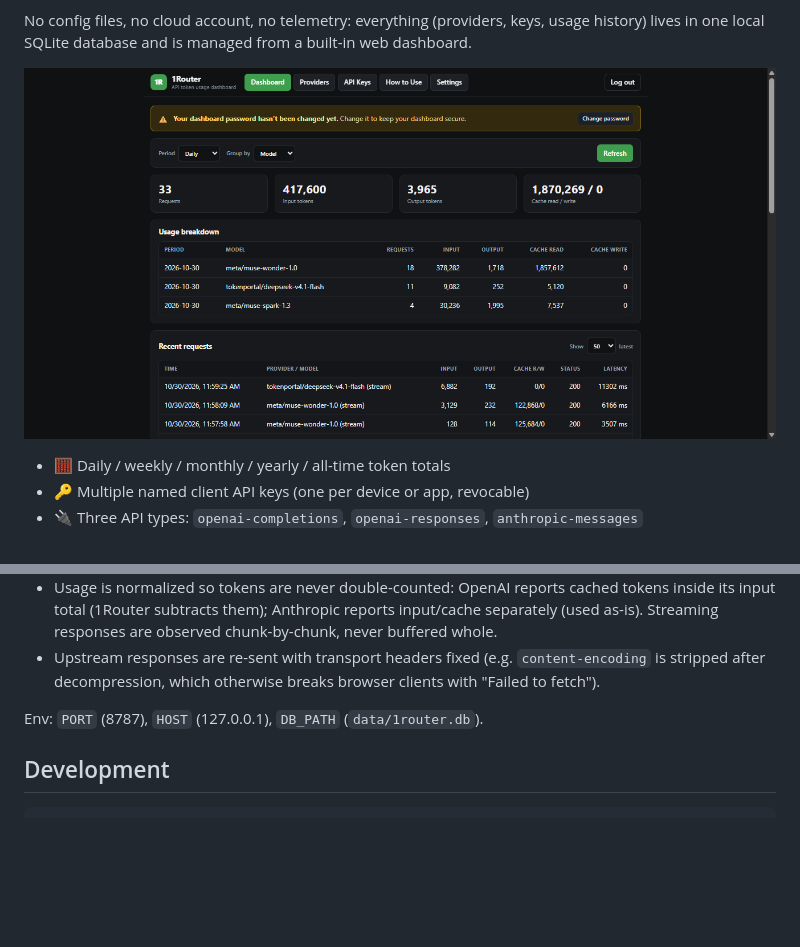
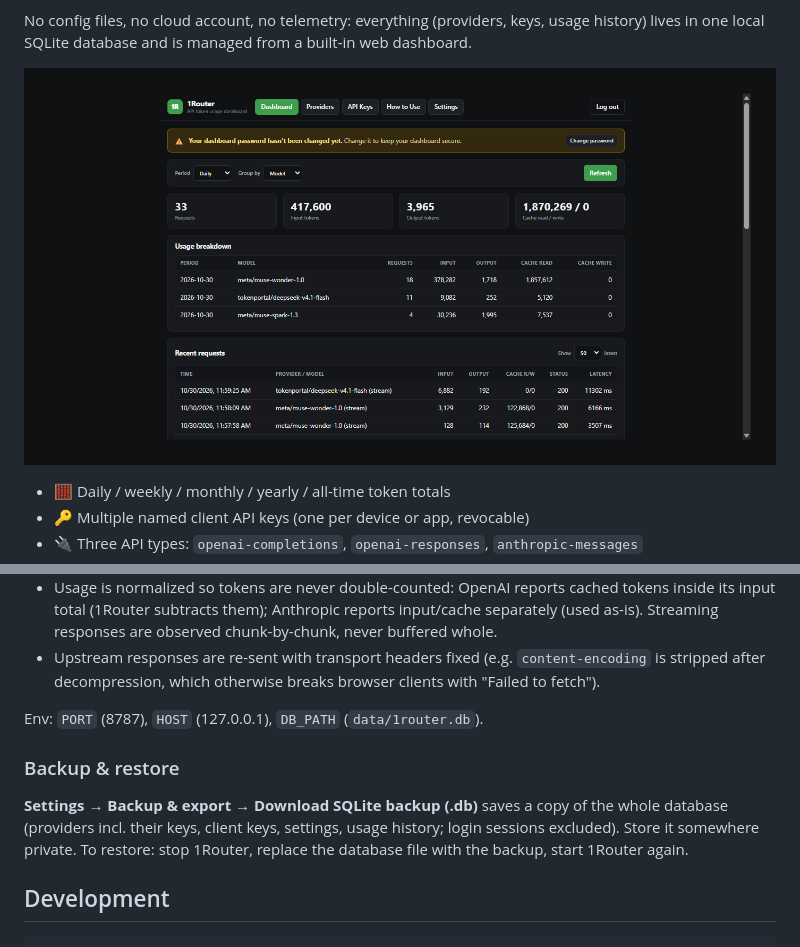
Before and after one commit to hujanpanada/1router, a Markdown page: README.md, 2 parts joined by grey strips. Drawn GitHub-style; pictures changed too: images/1router-dashboard.png; blank space fills up the shorter version.

Commit message:
feat: add SQLite database export; give README screenshot margin
Co-Authored-By: Muse Wonder

````diff
--- a/README.md
+++ b/README.md
@@ -148,6 +148,14 @@ Endpoints by API type:
 
 Env: `PORT` (8787), `HOST` (127.0.0.1), `DB_PATH` (`data/1router.db`).
 
+### Backup & restore
+
+**Settings → Backup & export → Download SQLite backup (.db)** saves a copy
+of the whole database (providers incl. their keys, client keys, settings,
+usage history; login sessions excluded). Store it somewhere private. To
+restore: stop 1Router, replace the database file with the backup, start
+1Router again.
+
 ## Development
 
 ```bash
````
Also changed, not shown: 8 other files.
